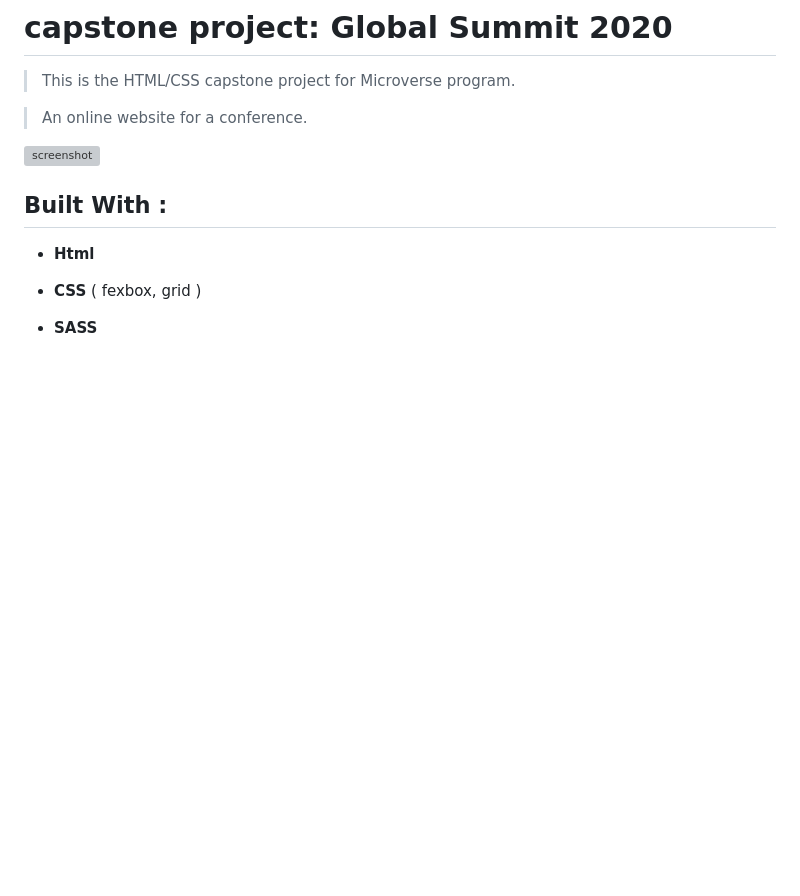
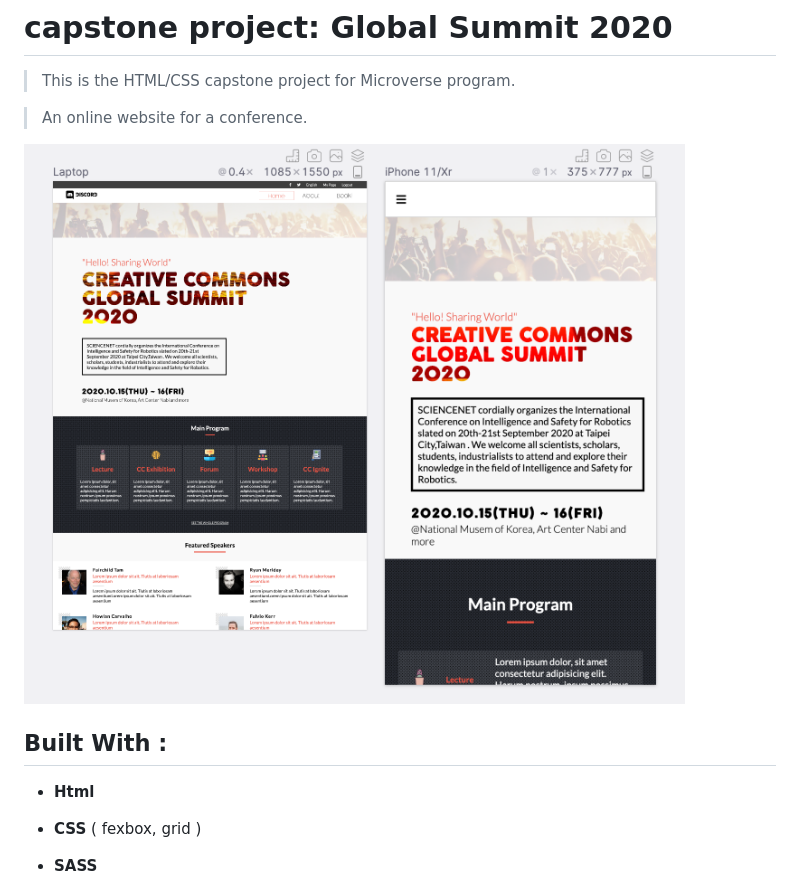
Before and after one commit to elasfarc/capstone-project--Global-Summit-2020, a Markdown page: README.md, the part around the change. Rendered like a GitHub page; pictures changed too: cap-sc-1.png (added); blank space fills up the shorter version; grey boxes are pictures that could not be loaded.

```diff
--- a/README.md
+++ b/README.md
@@ -10,7 +10,7 @@
 
 
 
-![screenshot](./project-SC.png)
+![screenshot](./cap-sc-1.png)
 
 
 
```
Also changed, not shown: 4 other files.
